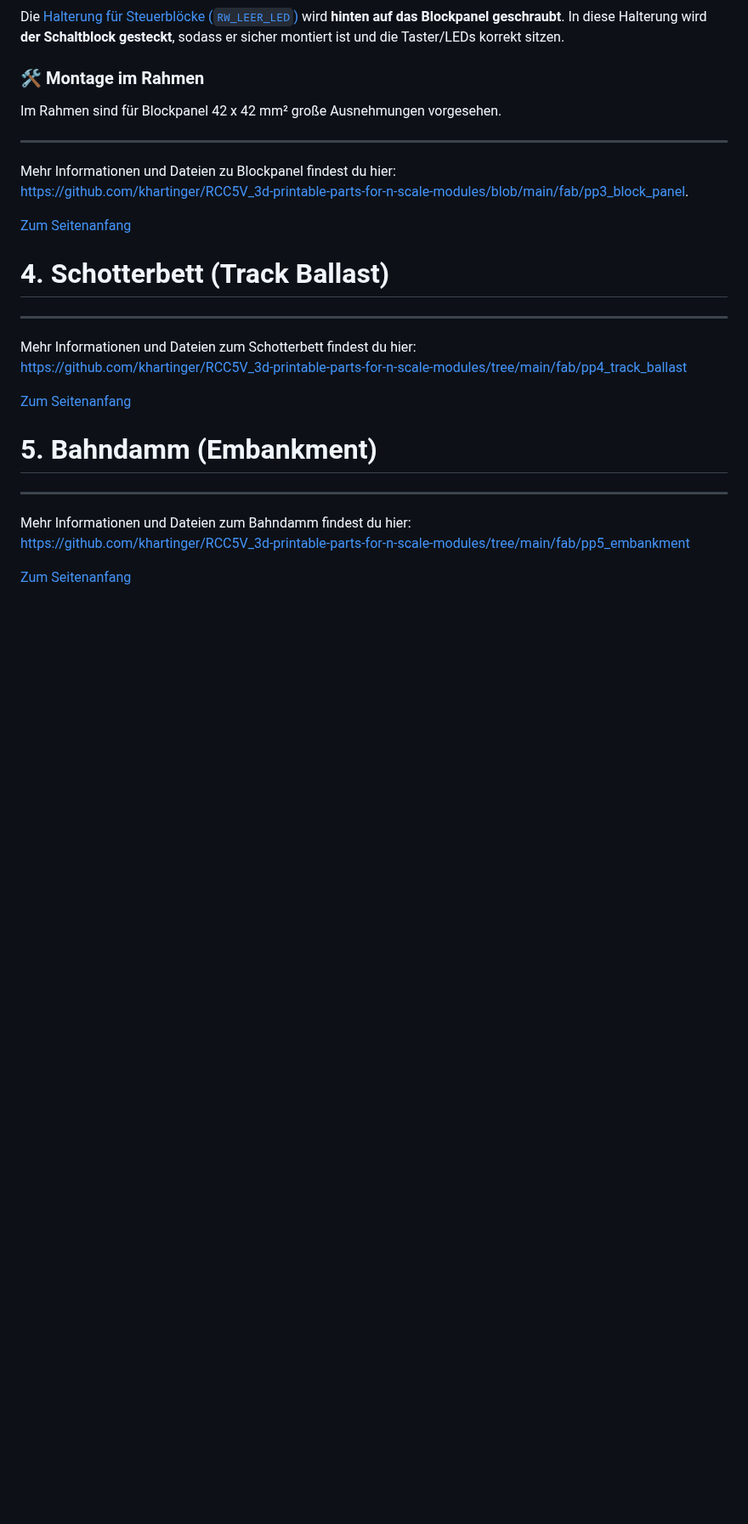
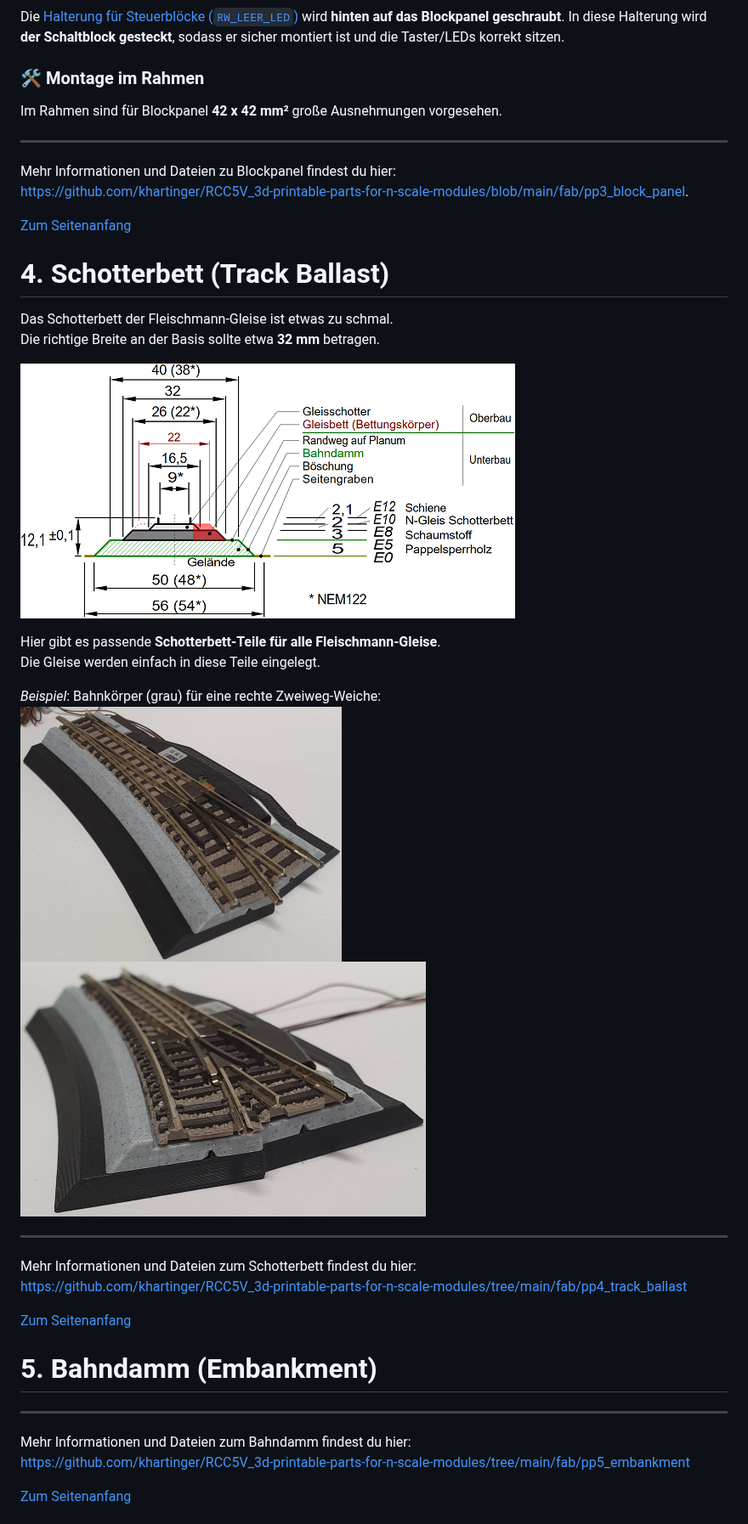
Before and after one commit to khartinger/RCC5V_3d-printable-parts-for-n-scale-modules, a Markdown page: LIESMICH.md, the part around the change. Shown at 85% size. GitHub-like rendering; pictures changed too: images/300_aufbau_bahnkoerper.png (added), images/300_bahnkoerper1.png (added), images/300_bahnkoerper2.png (added); blank space fills up the shorter version.

```diff
--- a/LIESMICH.md
+++ b/LIESMICH.md
@@ -66,7 +66,7 @@ Das Bild zeigt das Blockpanel für eine linke Zweiwegweiche:
 Die [Halterung für Steuerblöcke (`RW_LEER_LED`)](https://github.com/khartinger/RCC5V/blob/main/fab/rcc5_add_ons/LIESMICH.md#x20) wird **hinten auf das Blockpanel geschraubt**. In diese Halterung wird **der Schaltblock gesteckt**, sodass er sicher montiert ist und die Taster/LEDs korrekt sitzen.
 
 ### 🛠️ Montage im Rahmen
-Im Rahmen sind für Blockpanel 42 x 42 mm² große Ausnehmungen vorgesehen.
+Im Rahmen sind für Blockpanel **42 x 42 mm²** große Ausnehmungen vorgesehen.
 
 ---
 Mehr Informationen und Dateien zu Blockpanel findest du hier:
@@ -76,6 +76,19 @@ Mehr Informationen und Dateien zu Blockpanel findest du hier:
 <a name="x40"></a>
 
 # 4. Schotterbett (Track Ballast)
+
+Das Schotterbett der Fleischmann-Gleise ist etwas zu schmal.
+Die richtige Breite an der Basis sollte etwa **32 mm** betragen.
+
+![Aufbau Bahnkörper](/images/300_aufbau_bahnkoerper.png "Aufbau Bahnkörper")
+
+Hier gibt es passende **Schotterbett-Teile für alle Fleischmann-Gleise**.
+Die Gleise werden einfach in diese Teile eingelegt.
+
+_Beispiel_: Bahnkörper (grau) für eine rechte Zweiweg-Weiche:
+![Bahnkörper1](/images/300_bahnkoerper1.png "Bahnkörper1")
+![Bahnkörper2](/images/300_bahnkoerper2.png "Bahnkörper2")
+
 
 ---
 Mehr Informationen und Dateien zum Schotterbett findest du hier:
```
Also changed, not shown: images/o_aufbau_bahnkoerper.png (added), 2 other files.
